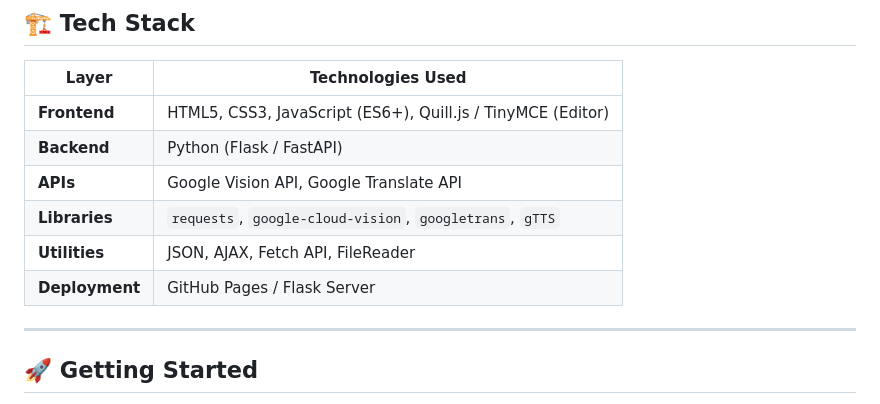
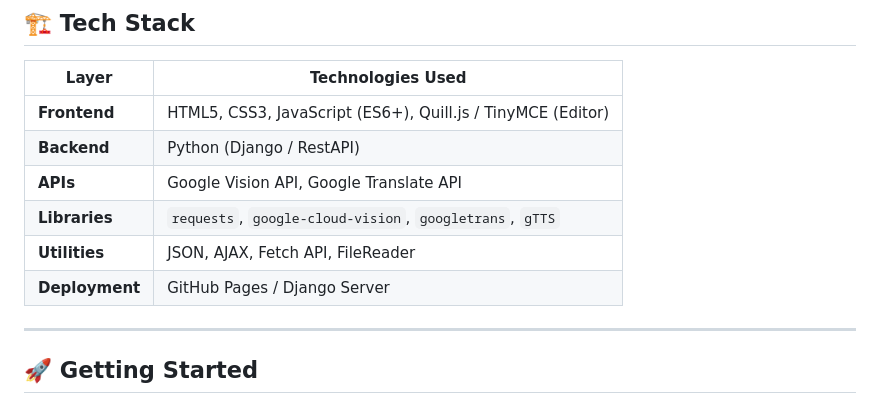
Before and after one commit to alnroy/Convertto, a Markdown page: README.md, the part around the change. Rendered like a GitHub page.

Commit message:
Update backend and deployment technologies in README

```diff
--- a/README.md
+++ b/README.md
@@ -21,11 +21,11 @@ It features an intelligent **inbuilt text editor** that allows users to **transl
 | Layer | Technologies Used |
 |-------|--------------------|
 | **Frontend** | HTML5, CSS3, JavaScript (ES6+), Quill.js / TinyMCE (Editor) |
-| **Backend** | Python (Flask / FastAPI) |
+| **Backend** | Python (Django / RestAPI) |
 | **APIs** | Google Vision API, Google Translate API |
 | **Libraries** | `requests`, `google-cloud-vision`, `googletrans`, `gTTS` |
 | **Utilities** | JSON, AJAX, Fetch API, FileReader |
-| **Deployment** | GitHub Pages / Flask Server |
+| **Deployment** | GitHub Pages / Django Server |
 
 ---
 
```
